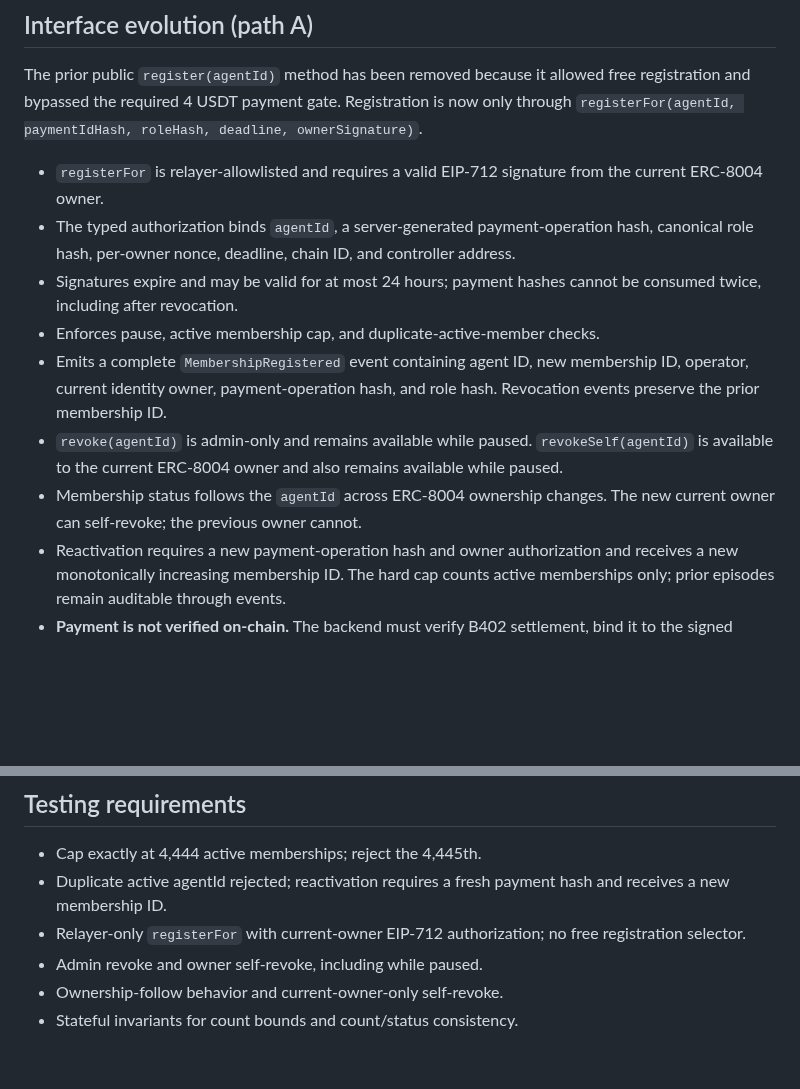
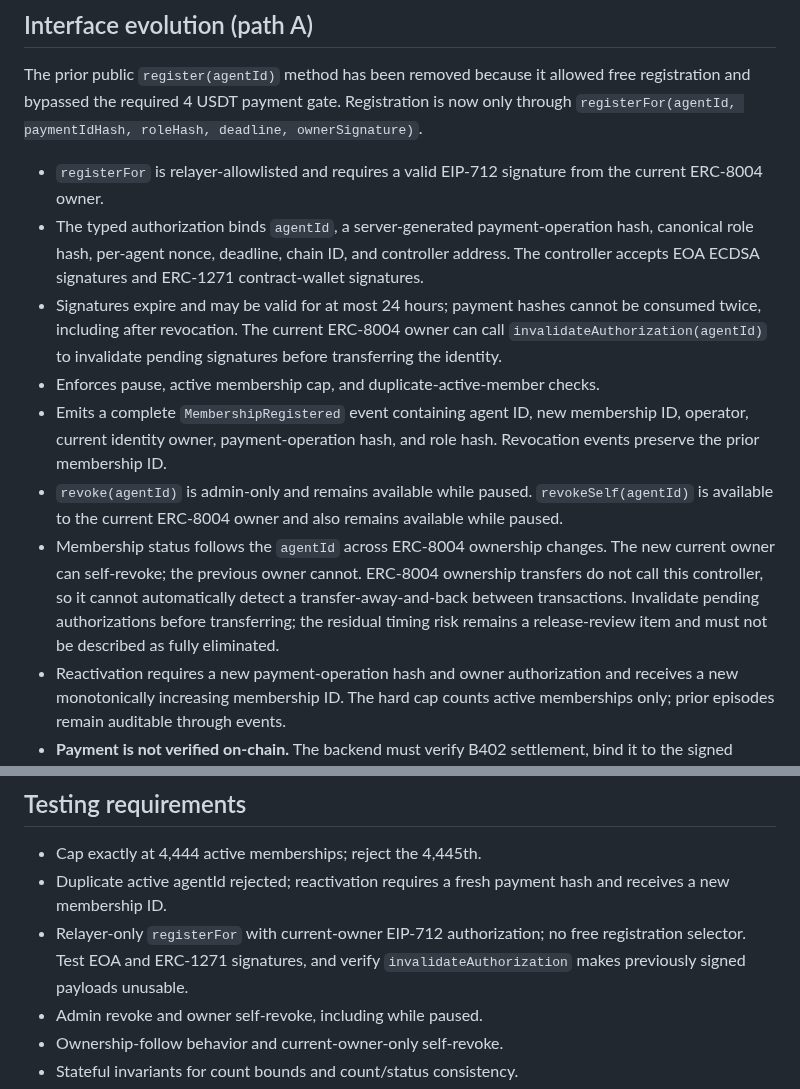
Before and after one commit to wadezigh96/BiP4444, a Markdown page: docs/MEMBERSHIP_CONTROLLER.md, 2 parts joined by grey strips. Rendered like a GitHub page; blank space fills up the shorter version.

Commit message:
docs: describe ERC1271 and per-agent authorization invalidation

```diff
--- a/docs/MEMBERSHIP_CONTROLLER.md
+++ b/docs/MEMBERSHIP_CONTROLLER.md
@@ -55,12 +55,12 @@ See `docs/DECISIONS_PHASE_0_2026-10-17.md` and `docs/X402_REQUIREMENTS.md`:
 The prior public `register(agentId)` method has been removed because it allowed free registration and bypassed the required 4 USDT payment gate. Registration is now only through `registerFor(agentId, paymentIdHash, roleHash, deadline, ownerSignature)`.
 
 - `registerFor` is relayer-allowlisted and requires a valid EIP-712 signature from the current ERC-8004 owner.
-- The typed authorization binds `agentId`, a server-generated payment-operation hash, canonical role hash, per-owner nonce, deadline, chain ID, and controller address.
-- Signatures expire and may be valid for at most 24 hours; payment hashes cannot be consumed twice, including after revocation.
+- The typed authorization binds `agentId`, a server-generated payment-operation hash, canonical role hash, per-agent nonce, deadline, chain ID, and controller address. The controller accepts EOA ECDSA signatures and ERC-1271 contract-wallet signatures.
+- Signatures expire and may be valid for at most 24 hours; payment hashes cannot be consumed twice, including after revocation. The current ERC-8004 owner can call `invalidateAuthorization(agentId)` to invalidate pending signatures before transferring the identity.
 - Enforces pause, active membership cap, and duplicate-active-member checks.
 - Emits a complete `MembershipRegistered` event containing agent ID, new membership ID, operator, current identity owner, payment-operation hash, and role hash. Revocation events preserve the prior membership ID.
 - `revoke(agentId)` is admin-only and remains available while paused. `revokeSelf(agentId)` is available to the current ERC-8004 owner and also remains available while paused.
-- Membership status follows the `agentId` across ERC-8004 ownership changes. The new current owner can self-revoke; the previous owner cannot.
+- Membership status follows the `agentId` across ERC-8004 ownership changes. The new current owner can self-revoke; the previous owner cannot. ERC-8004 ownership transfers do not call this controller, so it cannot automatically detect a transfer-away-and-back between transactions. Invalidate pending authorizations before transferring; the residual timing risk remains a release-review item and must not be described as fully eliminated.
 - Reactivation requires a new payment-operation hash and owner authorization and receives a new monotonically increasing membership ID. The hard cap counts active memberships only; prior episodes remain auditable through events.
 - **Payment is not verified on-chain.** The backend must verify B402 settlement, bind it to the signed operation, use a durable ledger/idempotency constraints, and reconcile refunds. A compromised relayer can still lie about settlement; this remains a critical trust boundary.
 - Admin ownership transfer now uses a two-step pending-owner acceptance pattern. Production admin and relayer key custody still require independent review.
@@ -76,7 +76,7 @@ This is a pre-audit implementation; successful CI is required before treating th
 
 - Cap exactly at 4,444 active memberships; reject the 4,445th.
 - Duplicate active agentId rejected; reactivation requires a fresh payment hash and receives a new membership ID.
-- Relayer-only `registerFor` with current-owner EIP-712 authorization; no free registration selector.
+- Relayer-only `registerFor` with current-owner EIP-712 authorization; no free registration selector. Test EOA and ERC-1271 signatures, and verify `invalidateAuthorization` makes previously signed payloads unusable.
 - Admin revoke and owner self-revoke, including while paused.
 - Ownership-follow behavior and current-owner-only self-revoke.
 - Stateful invariants for count bounds and count/status consistency.
```
